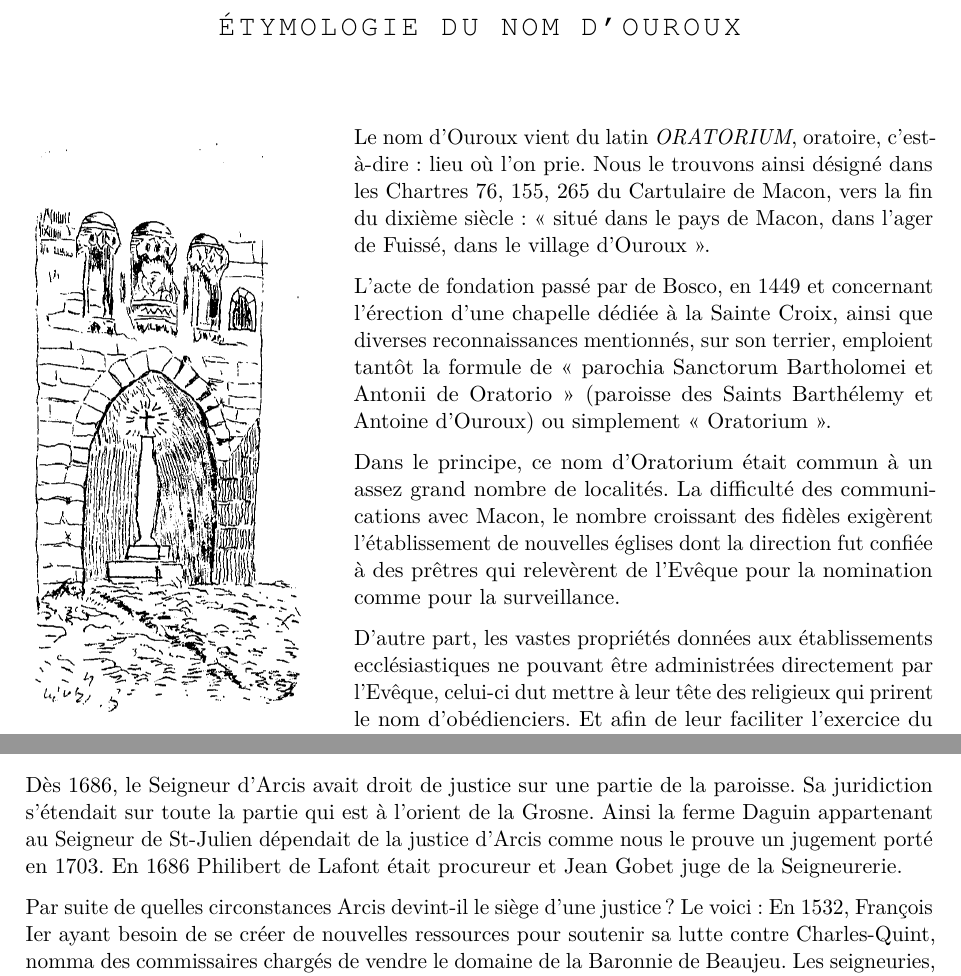
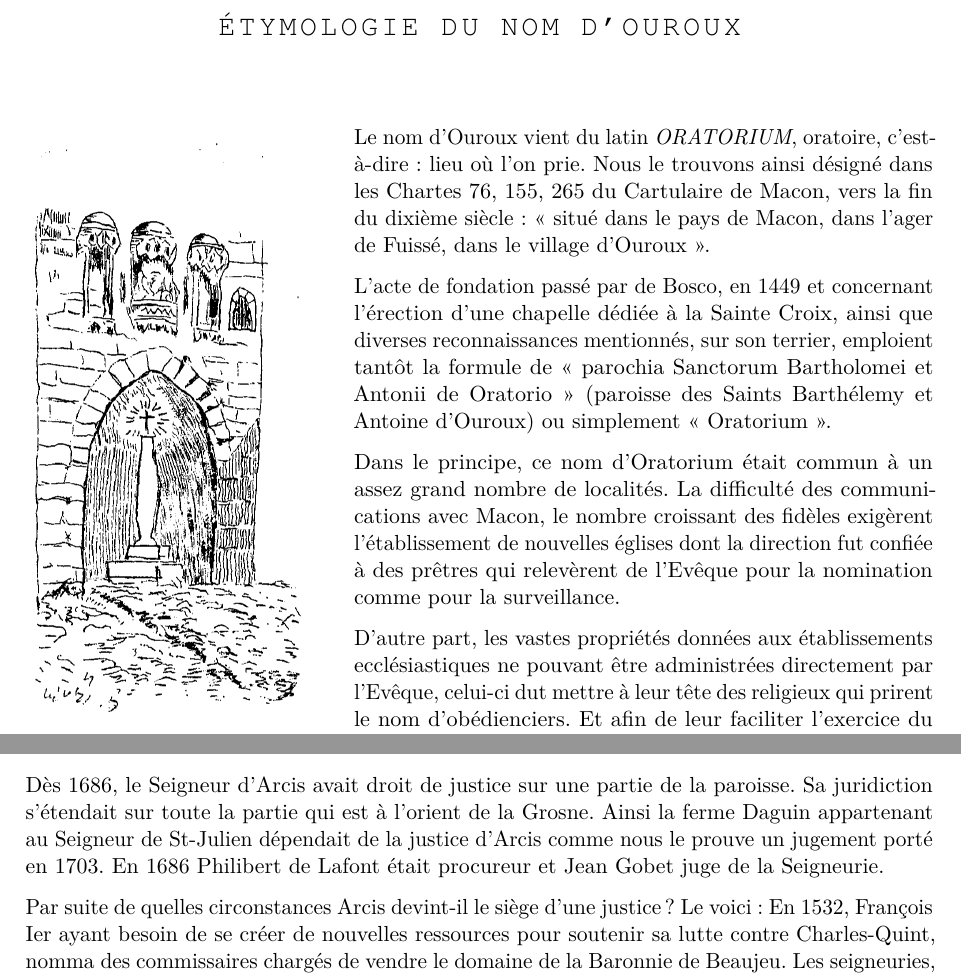
Before and after one commit to grostim/HistoireOuroux, a LaTeX document (Histoire d'Ouroux.tex, which reads Chapitres/09-arcis.tex): two parts of pages 7 and 36 of 196, joined at a grey line, cut so that both start at the same text. Compiled offline with pdfLaTeX.

Commit message:
fix: corriger les fautes d'orthographe certaines (#67)

```diff
--- a/Chapitres/09-arcis.tex
+++ b/Chapitres/09-arcis.tex
@@ -49,9 +49,9 @@ Henri de Pizeys appartenait à une noble et puissante famille qui portait le nom
 \clearpage
 % --- Page imprimée 50 — vue 53 (suite)
 
-Dès 1686, le Seigneur d'Arcis avait droit de justice sur une partie de la paroisse. Sa juridiction s'étendait sur toute la partie qui est à l'orient de la Grosne. Ainsi la ferme Daguin appartenant au Seigneur de St-Julien dépendait de la justice d'Arcis comme nous le prouve un jugement porté en 1703. En 1686 Philibert de Lafont était procureur et Jean Gobet juge de la Seigneurerie.
+Dès 1686, le Seigneur d'Arcis avait droit de justice sur une partie de la paroisse. Sa juridiction s'étendait sur toute la partie qui est à l'orient de la Grosne. Ainsi la ferme Daguin appartenant au Seigneur de St-Julien dépendait de la justice d'Arcis comme nous le prouve un jugement porté en 1703. En 1686 Philibert de Lafont était procureur et Jean Gobet juge de la Seigneurie.
 
-Par suite de quelles circonstances Arcis devint-il le siège d'une justice ? Le voici : En 1532, François Ier ayant besoin de se créer de nouvelles ressources pour soutenir sa lutte contre Charles-Quint, nomma des commissaires chargés de vendre le domaine de la Baronnie de Beaujeu. Les seigneuries, les justices, les péages, les greffes, tout fut converti en argent mais toutefois sous condition de rachat. En 1538, Louis de Bourbon, neveu et héritier du Connétable ayant été remis en possession de la Seigneurerie, racheta à ses frais, les aliénations qui avaient été faites.
+Par suite de quelles circonstances Arcis devint-il le siège d'une justice ? Le voici : En 1532, François Ier ayant besoin de se créer de nouvelles ressources pour soutenir sa lutte contre Charles-Quint, nomma des commissaires chargés de vendre le domaine de la Baronnie de Beaujeu. Les seigneuries, les justices, les péages, les greffes, tout fut converti en argent mais toutefois sous condition de rachat. En 1538, Louis de Bourbon, neveu et héritier du Connétable ayant été remis en possession de la Seigneurie, racheta à ses frais, les aliénations qui avaient été faites.
 
 En 1600, Henri de Bourbon Montpensier recommença de nouveau à mettre aux enchères les justices du Beaujolais. C'est de ce nombre étonnant d'aliénations, de dénombrements poussés jusqu'aux moindres divisions, continués pendant un siècle et demi, qu'est sorti cette effrayante quantité de hautes justices parmi nous. Chaque Seigneur devenant justicier créa une sorte de tribunal informe dont les offices étaient remplis par des gens sans instruction, sans habitude des affaires. Nos villages virent s'établir cette foule de praticiens, qui dans la même heure remplissaient les fonctions de notaire, de juge, de premier en ordre, de greffier et même d'huissier.
 
--- a/Histoire d'Ouroux.tex
+++ b/Histoire d'Ouroux.tex
@@ -268,7 +268,7 @@ l'abbé Marcel Sivignon que le Curé Odouard est mort.}
 \end{wrapfigure}
 
 Le nom d'Ouroux vient du latin \textit{ORATORIUM}, oratoire, c'est-à-dire :
-lieu où l'on prie. Nous le trouvons ainsi désigné dans les Chartres 76, 155,
+lieu où l'on prie. Nous le trouvons ainsi désigné dans les Chartes 76, 155,
 265 du Cartulaire de Macon, vers la fin du dixième siècle : « situé dans le
 pays de Macon, dans l'ager de Fuissé, dans le village d'Ouroux ».
 
```
Also changed, not shown: Histoire d'Ouroux.tex (6 more changed lines).
